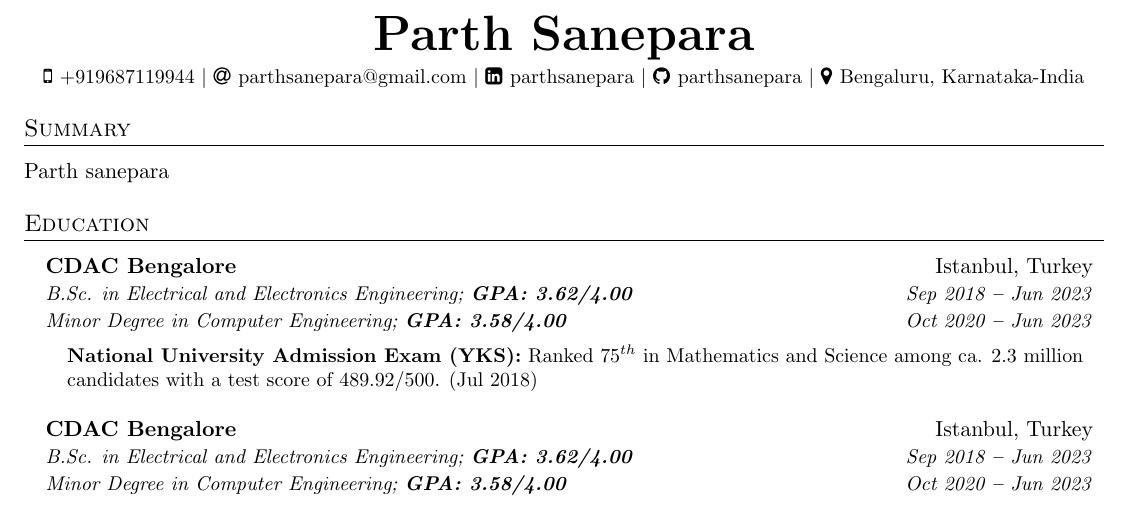
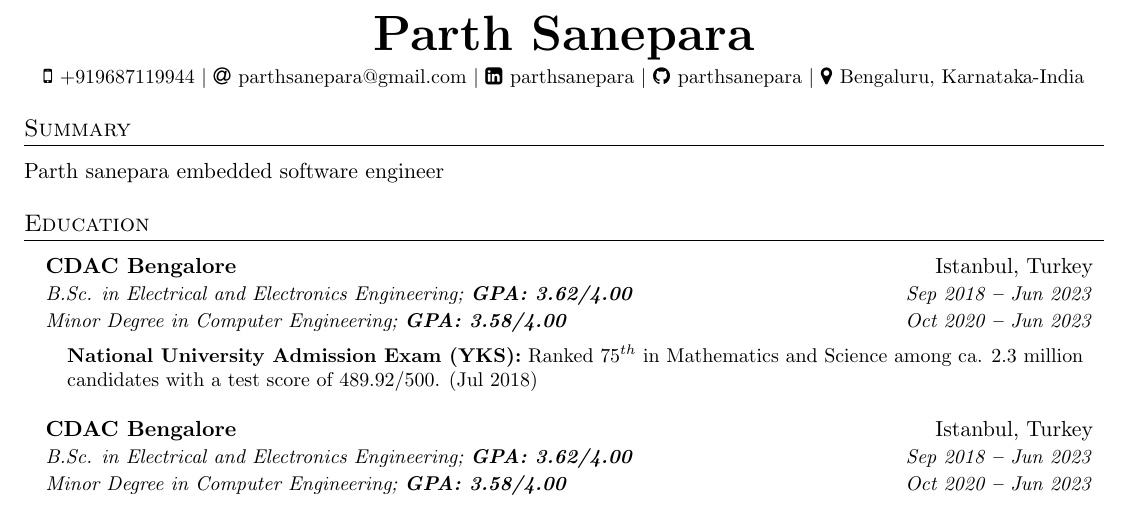
Before and after one commit to ParthSanepara/resume, a LaTeX CV (Resume-Parth.tex): part of the page, cut so that both start at the same text. Compiled offline with pdfLaTeX.

Commit message:
test: Update Resume-Parth.tex

```diff
--- a/Resume-Parth.tex
+++ b/Resume-Parth.tex
@@ -147,7 +147,7 @@
 
 \section{Summary}
   \vspace{3pt}
-  {Parth sanepara}
+  {Parth sanepara embedded software engineer}
 %----------- EDUCATION -----------
 
 \section{Education}
```
